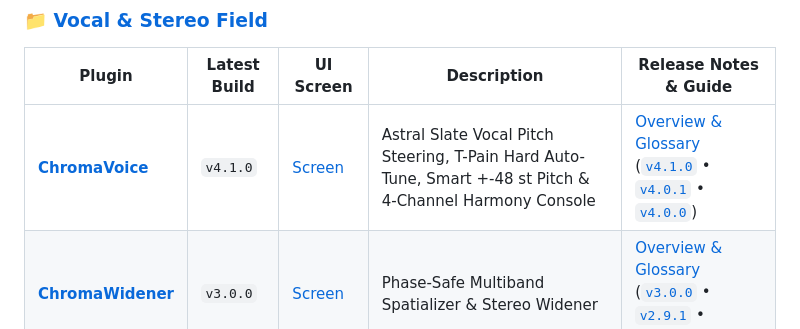
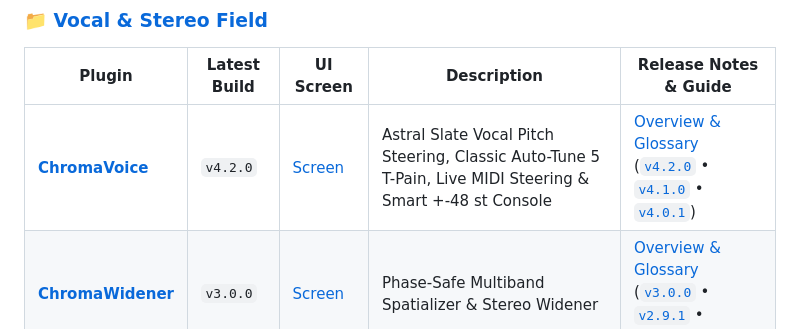
Before and after one commit to haidood/chroma-release, a Markdown page: README.md, the part around the change. Drawn GitHub-style.

```diff
--- a/README.md
+++ b/README.md
@@ -77,7 +77,7 @@ Every plugin across the suite now ships with **32-bit DIB offscreen caches**, **
 ### 📁 [Vocal & Stereo Field](docs/05_Vocal_and_Stereo_Imaging/README.md)
 | Plugin | Latest Build | UI Screen | Description | Release Notes & Guide |
 |---|---|---|---|---|
-| **[ChromaVoice](docs/05_Vocal_and_Stereo_Imaging/chromavoice/README.md)** | `v4.1.0` | [Screen](docs/assets/ChromaVoice_Screen.png) | Astral Slate Vocal Pitch Steering, T-Pain Hard Auto-Tune, Smart +-48 st Pitch & 4-Channel Harmony Console | [Overview & Glossary](docs/05_Vocal_and_Stereo_Imaging/chromavoice/README.md) ([`v4.1.0`](docs/05_Vocal_and_Stereo_Imaging/chromavoice/v4.1.0_2026-11-22.md) • [`v4.0.1`](docs/05_Vocal_and_Stereo_Imaging/chromavoice/v4.0.1_2026-11-19.md) • [`v4.0.0`](docs/05_Vocal_and_Stereo_Imaging/chromavoice/v4.0.0_2026-11-19.md)) |
+| **[ChromaVoice](docs/05_Vocal_and_Stereo_Imaging/chromavoice/README.md)** | `v4.2.0` | [Screen](docs/assets/ChromaVoice_Screen.png) | Astral Slate Vocal Pitch Steering, Classic Auto-Tune 5 T-Pain, Live MIDI Steering & Smart +-48 st Console | [Overview & Glossary](docs/05_Vocal_and_Stereo_Imaging/chromavoice/README.md) ([`v4.2.0`](docs/05_Vocal_and_Stereo_Imaging/chromavoice/v4.2.0_2026-11-22.md) • [`v4.1.0`](docs/05_Vocal_and_Stereo_Imaging/chromavoice/v4.1.0_2026-11-22.md) • [`v4.0.1`](docs/05_Vocal_and_Stereo_Imaging/chromavoice/v4.0.1_2026-11-19.md)) |
 | **[ChromaWidener](docs/05_Vocal_and_Stereo_Imaging/chromawidener/README.md)** | `v3.0.0` | [Screen](docs/assets/ChromaWidener_Screen.png) | Phase-Safe Multiband Spatializer & Stereo Widener | [Overview & Glossary](docs/05_Vocal_and_Stereo_Imaging/chromawidener/README.md) ([`v3.0.0`](docs/05_Vocal_and_Stereo_Imaging/chromawidener/v3.0.0_2026-11-21.md) • [`v2.9.1`](docs/05_Vocal_and_Stereo_Imaging/chromawidener/v2.9.1_2026-11-17.md) • [`v2.9.0`](docs/05_Vocal_and_Stereo_Imaging/chromawidener/v2.9.0_2026-11-05.md)) |
 
 ### 📁 [Mastering](docs/06_Mastering/README.md)
```
Also changed, not shown: docs/05_Vocal_and_Stereo_Imaging/README.md (+1 -1 lines), docs/assets/ChromaVoice_Screen.png, docs/assets/ChromaVoice_v4.2.0_Release_Card.png (added), 7 other files.
